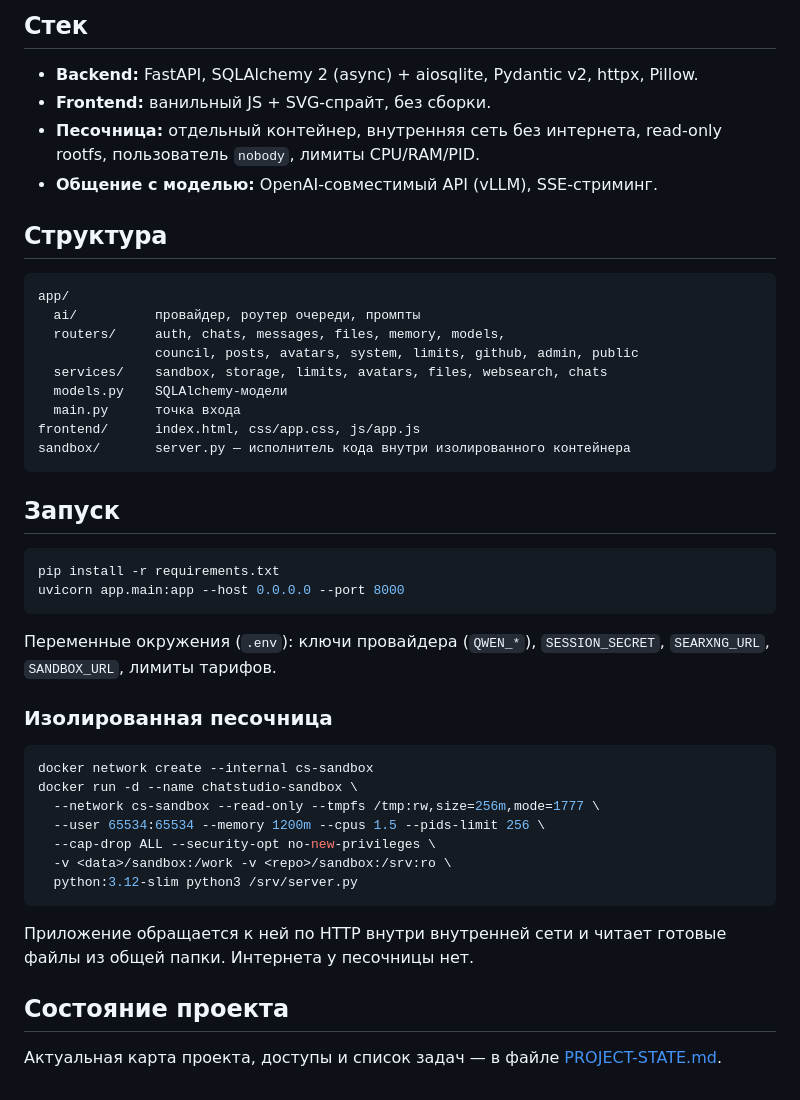
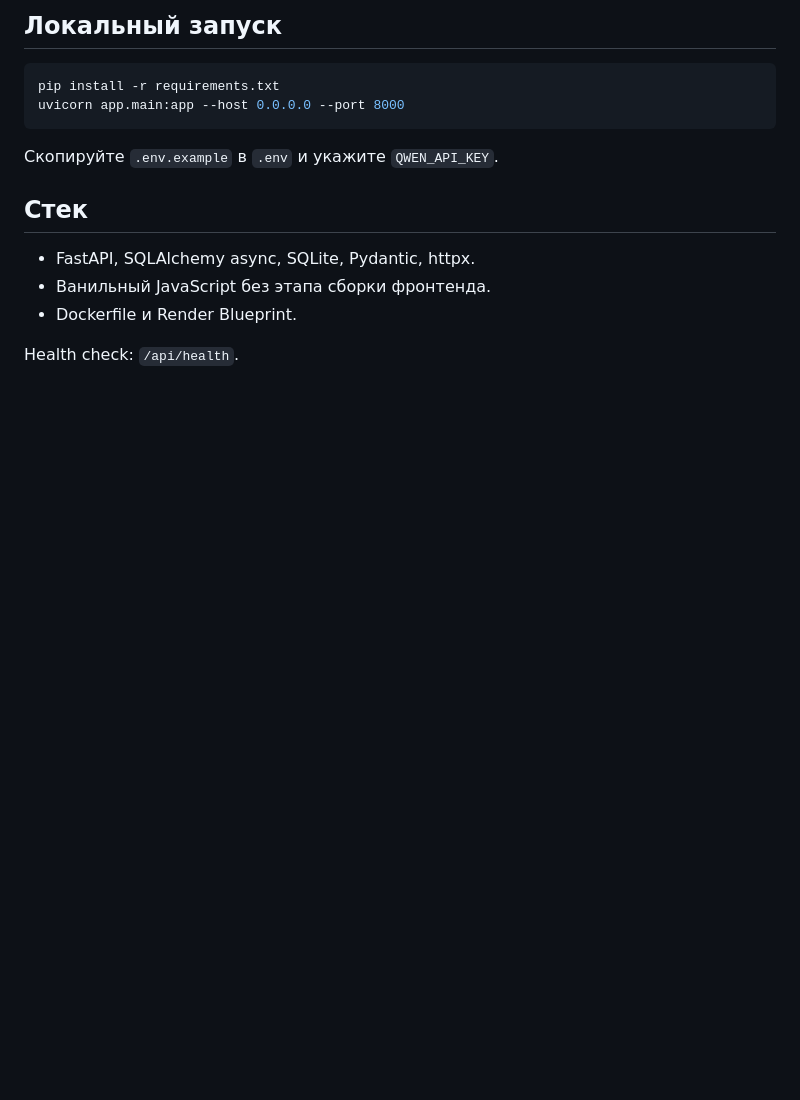
Before and after one commit to vwxcc/deepseekw, a Markdown page: README.md, the part around one of its changes. Rendered like a GitHub page; blank space fills up the shorter version.

````diff
--- a/README.md
+++ b/README.md
@@ -56,51 +32,17 @@
 
-## Стек
-
-- **Backend:** FastAPI, SQLAlchemy 2 (async) + aiosqlite, Pydantic v2, httpx, Pillow.
-- **Frontend:** ванильный JS + SVG-спрайт, без сборки.
-- **Песочница:** отдельный контейнер, внутренняя сеть без интернета,
-  read-only rootfs, пользователь `nobody`, лимиты CPU/RAM/PID.
-- **Общение с моделью:** OpenAI-совместимый API (vLLM), SSE-стриминг.
-
-## Структура
-
-```
-app/
-  ai/          провайдер, роутер очереди, промпты
-  routers/     auth, chats, messages, files, memory, models,
-               council, posts, avatars, system, limits, github, admin, public
-  services/    sandbox, storage, limits, avatars, files, websearch, chats
-  models.py    SQLAlchemy-модели
-  main.py      точка входа
-frontend/      index.html, css/app.css, js/app.js
-sandbox/       server.py — исполнитель кода внутри изолированного контейнера
-```
-
-## Запуск
+## Локальный запуск
 
 ```bash
 pip install -r requirements.txt
 uvicorn app.main:app --host 0.0.0.0 --port 8000
 ```
 
-Переменные окружения (`.env`): ключи провайдера (`QWEN_*`), `SESSION_SECRET`,
-`SEARXNG_URL`, `SANDBOX_URL`, лимиты тарифов.
+Скопируйте `.env.example` в `.env` и укажите `QWEN_API_KEY`.
 
-### Изолированная песочница
+## Стек
 
-```bash
-docker network create --internal cs-sandbox
-docker run -d --name chatstudio-sandbox \
-  --network cs-sandbox --read-only --tmpfs /tmp:rw,size=256m,mode=1777 \
-  --user 65534:65534 --memory 1200m --cpus 1.5 --pids-limit 256 \
-  --cap-drop ALL --security-opt no-new-privileges \
-  -v <data>/sandbox:/work -v <repo>/sandbox:/srv:ro \
-  python:3.12-slim python3 /srv/server.py
-```
+- FastAPI, SQLAlchemy async, SQLite, Pydantic, httpx.
+- Ванильный JavaScript без этапа сборки фронтенда.
+- Dockerfile и Render Blueprint.
 
-Приложение обращается к ней по HTTP внутри внутренней сети и читает готовые файлы
-из общей папки. Интернета у песочницы нет.
-
-## Состояние проекта
-
-Актуальная карта проекта, доступы и список задач — в файле [PROJECT-STATE.md](PROJECT-STATE.md).
+Health check: `/api/health`.
````
Also changed, not shown: other parts of README.md (+20 -44 lines).
